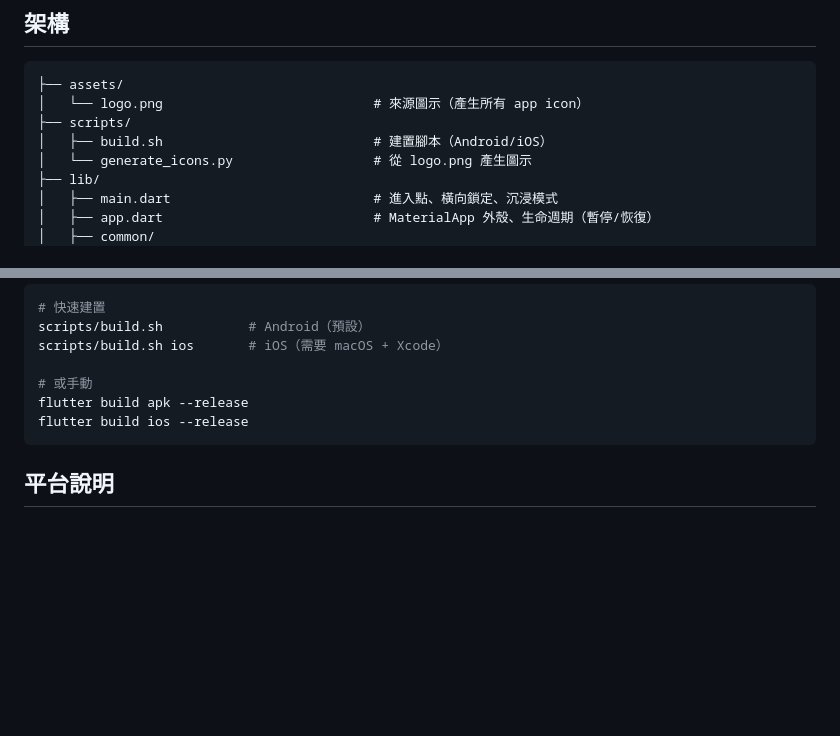
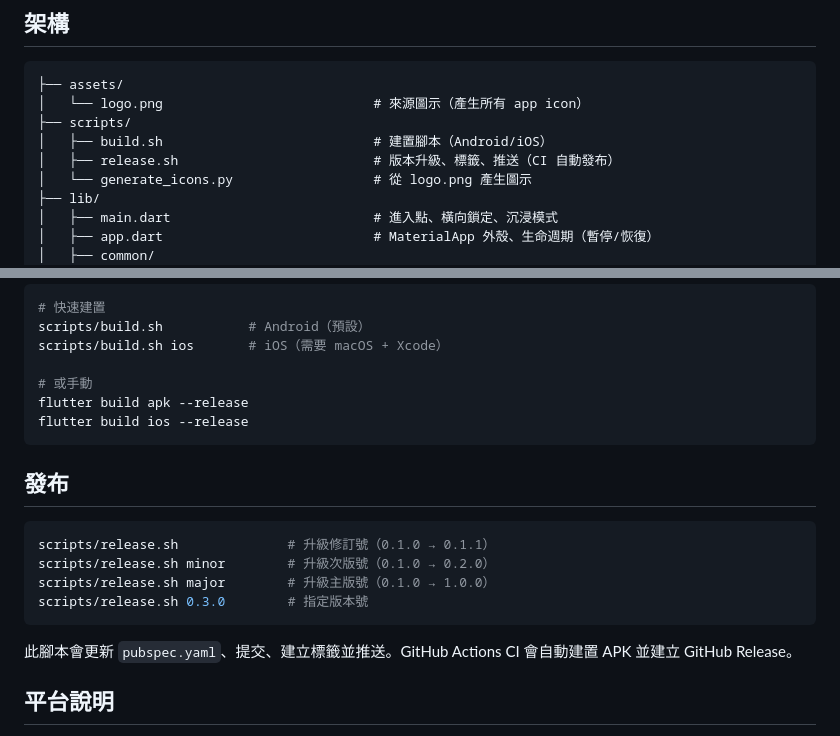
Before and after one commit to eFiniLan/opview, a Markdown page: README_zh-TW.md, 2 parts joined by grey strips. Rendered like a GitHub page; blank space fills up the shorter version.

Commit message:
update READMEs with release script and architecture additions

````diff
--- a/README_zh-TW.md
+++ b/README_zh-TW.md
@@ -49,6 +49,7 @@ except OSError:
 │   └── logo.png                           # 來源圖示（產生所有 app icon）
 ├── scripts/
 │   ├── build.sh                           # 建置腳本（Android/iOS）
+│   ├── release.sh                         # 版本升級、標籤、推送（CI 自動發布）
 │   └── generate_icons.py                  # 從 logo.png 產生圖示
 ├── lib/
 │   ├── main.dart                          # 進入點、橫向鎖定、沉浸模式
@@ -99,6 +100,17 @@ flutter build apk --release
 flutter build ios --release
 ```
 
+## 發布
+
+```bash
+scripts/release.sh              # 升級修訂號（0.1.0 → 0.1.1）
+scripts/release.sh minor        # 升級次版號（0.1.0 → 0.2.0）
+scripts/release.sh major        # 升級主版號（0.1.0 → 1.0.0）
+scripts/release.sh 0.3.0        # 指定版本號
+```
+
+此腳本會更新 `pubspec.yaml`、提交、建立標籤並推送。GitHub Actions CI 會自動建置 APK 並建立 GitHub Release。
+
 ## 平台說明
 
 - **Android 手機/平板** — 直接可用
````
Also changed, not shown: README.md (+12 -0 lines).
